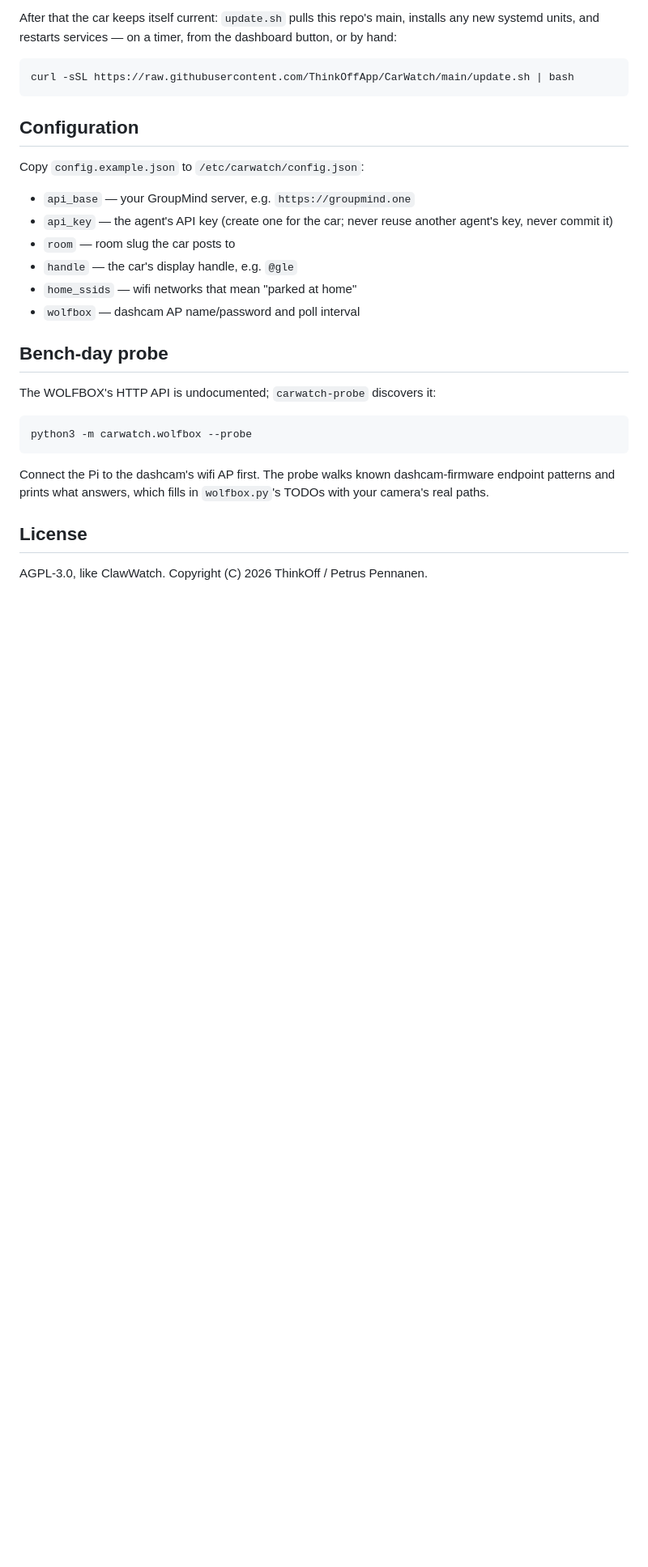
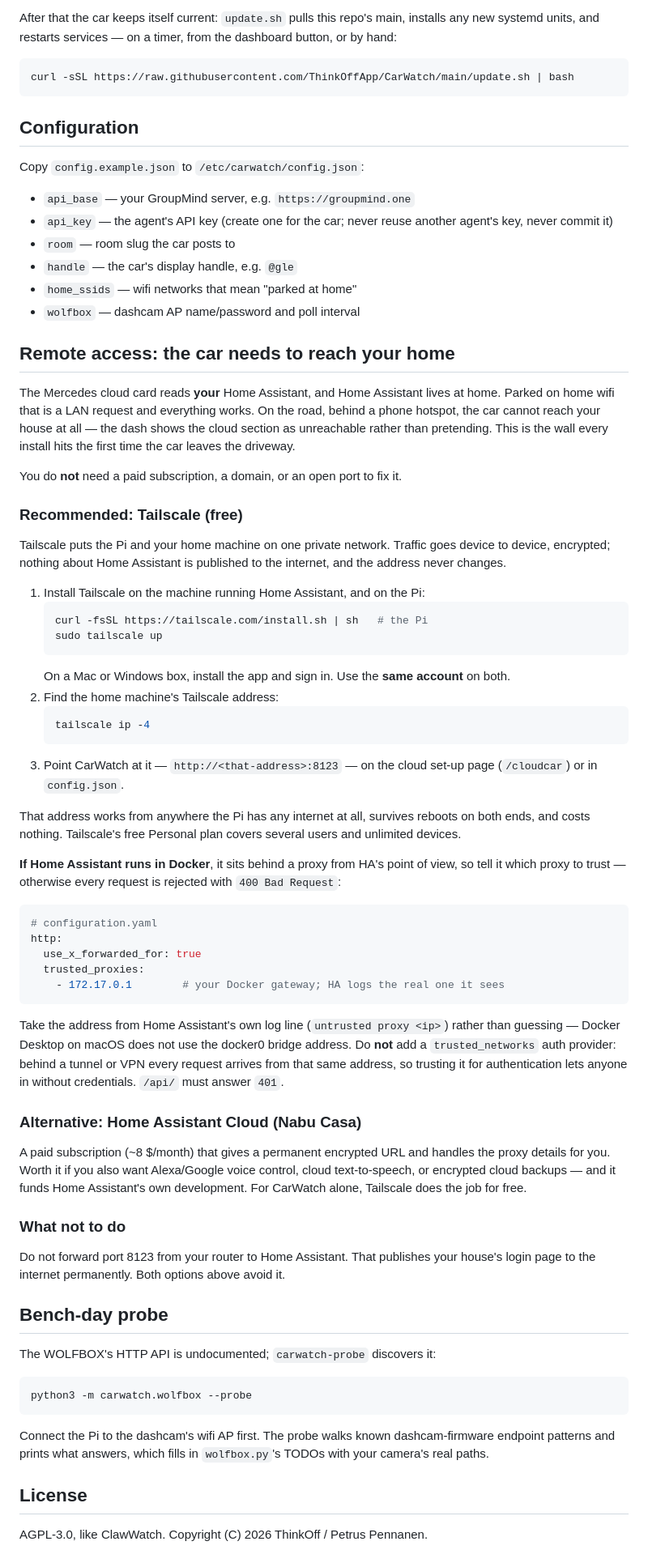
Before and after one commit to ThinkOffApp/CarWatch, a Markdown page: README.md, the part around the change. Shown at 81% size. Rendered like a GitHub page; blank space fills up the shorter version.

Commit message:
README: how the car reaches home HA, without a subscription
Every install hits this the first time the car leaves the driveway: the
cloud card reads Home Assistant, HA is at home, and a hotspot cannot see
the house. Nothing in the docs said so.

Tailscale is documented as the recommended path because it costs the user
nothing, needs no domain and no open port, and never publishes the HA
login to the internet. Nabu Casa is listed as the alternative for people
who also want Alexa, cloud TTS or cloud backups - it is a fine product and
it funds Home Assistant, but it should not be the price of entry for
cloning this repo.

Includes the Docker trusted_proxies trap, which cost us an hour today: HA
rejects a proxy it has not been told to trust, and on Docker Desktop the
address is NOT the docker0 bridge. The doc says to take it from HA's own
log rather than guess, and warns against trusted_networks - behind a VPN
or tunnel every request shares one source address, so trusting it for auth
opens the door to everyone.

Co-Authored-By: Claude Opus 5 <noreply@anthropic.com>

````diff
--- a/README.md
+++ b/README.md
@@ -213,6 +213,71 @@ Copy `config.example.json` to `/etc/carwatch/config.json`:
 - `home_ssids` — wifi networks that mean "parked at home"
 - `wolfbox` — dashcam AP name/password and poll interval
 
+## Remote access: the car needs to reach your home
+
+The Mercedes cloud card reads **your** Home Assistant, and Home Assistant lives
+at home. Parked on home wifi that is a LAN request and everything works. On the
+road, behind a phone hotspot, the car cannot reach your house at all — the dash
+shows the cloud section as unreachable rather than pretending. This is the wall
+every install hits the first time the car leaves the driveway.
+
+You do **not** need a paid subscription, a domain, or an open port to fix it.
+
+### Recommended: Tailscale (free)
+
+Tailscale puts the Pi and your home machine on one private network. Traffic goes
+device to device, encrypted; nothing about Home Assistant is published to the
+internet, and the address never changes.
+
+1. Install Tailscale on the machine running Home Assistant, and on the Pi:
+   ```bash
+   curl -fsSL https://tailscale.com/install.sh | sh   # the Pi
+   sudo tailscale up
+   ```
+   On a Mac or Windows box, install the app and sign in. Use the **same account**
+   on both.
+2. Find the home machine's Tailscale address:
+   ```bash
+   tailscale ip -4
+   ```
+3. Point CarWatch at it — `http://<that-address>:8123` — on the cloud set-up page
+   (`/cloudcar`) or in `config.json`.
+
+That address works from anywhere the Pi has any internet at all, survives
+reboots on both ends, and costs nothing. Tailscale's free Personal plan covers
+several users and unlimited devices.
+
+**If Home Assistant runs in Docker**, it sits behind a proxy from HA's point of
+view, so tell it which proxy to trust — otherwise every request is rejected with
+`400 Bad Request`:
+
+```yaml
+# configuration.yaml
+http:
+  use_x_forwarded_for: true
+  trusted_proxies:
+    - 172.17.0.1        # your Docker gateway; HA logs the real one it sees
+```
+
+Take the address from Home Assistant's own log line (`untrusted proxy <ip>`)
+rather than guessing — Docker Desktop on macOS does not use the docker0 bridge
+address. Do **not** add a `trusted_networks` auth provider: behind a tunnel or
+VPN every request arrives from that same address, so trusting it for
+authentication lets anyone in without credentials. `/api/` must answer `401`.
+
+### Alternative: Home Assistant Cloud (Nabu Casa)
+
+A paid subscription (~8 $/month) that gives a permanent encrypted URL and
+handles the proxy details for you. Worth it if you also want Alexa/Google voice
+control, cloud text-to-speech, or encrypted cloud backups — and it funds Home
+Assistant's own development. For CarWatch alone, Tailscale does the job for
+free.
+
+### What not to do
+
+Do not forward port 8123 from your router to Home Assistant. That publishes your
+house's login page to the internet permanently. Both options above avoid it.
+
 ## Bench-day probe
 
 The WOLFBOX's HTTP API is undocumented; `carwatch-probe` discovers it:
````
